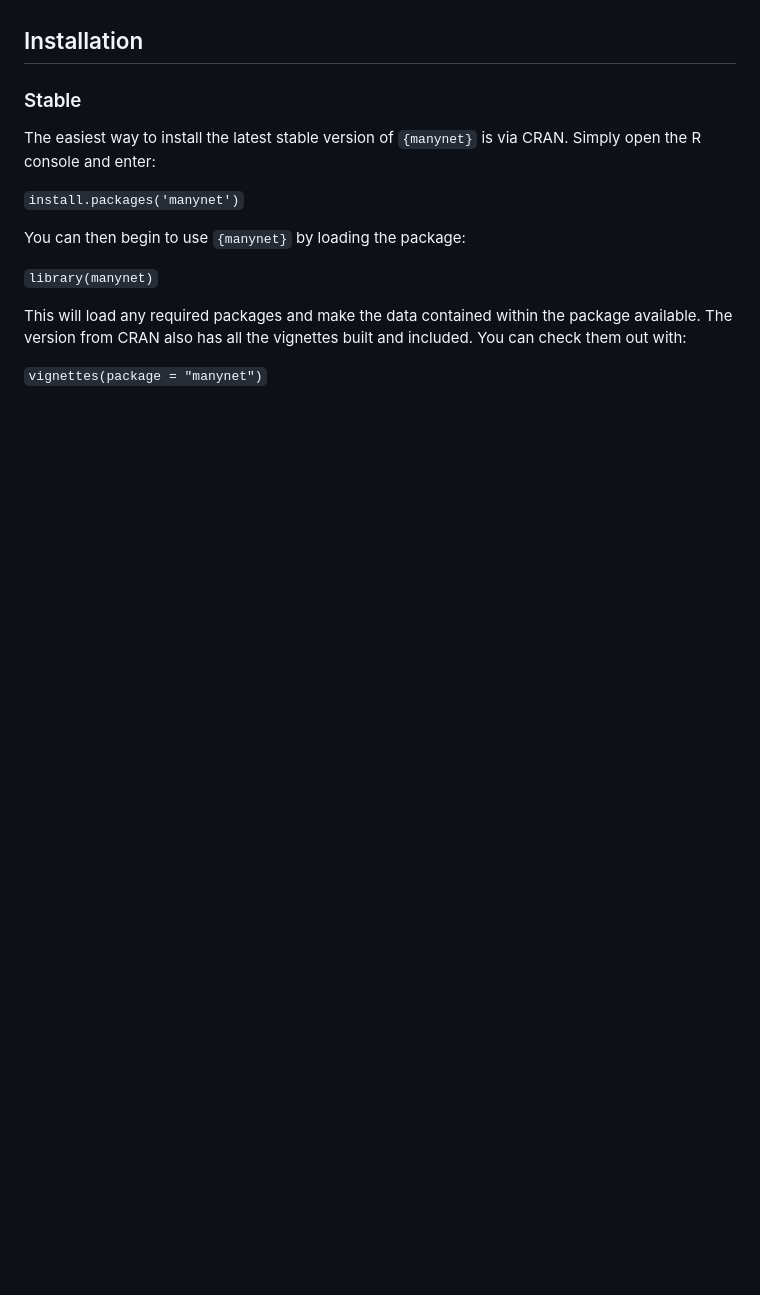
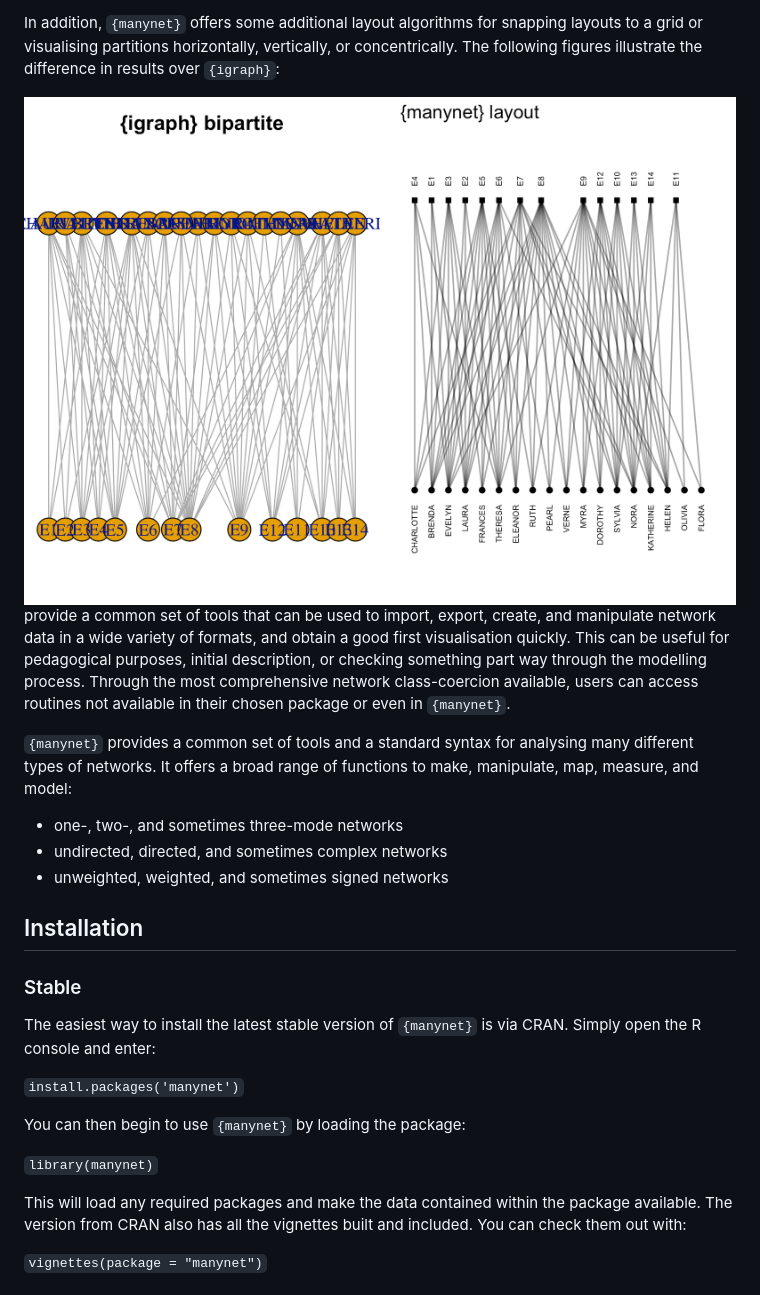
Before and after one commit to stocnet/manynet, a Markdown page: README.md, the part around the change printed below. Drawn GitHub-style; pictures changed too: man/figures/README-layout-comparison-1.png (added); blank space fills up the shorter version.

```diff
--- a/README.md
+++ b/README.md
@@ -157,3 +174,25 @@ maximum or minimum, respectively, node or tie according to some measure
+In addition, `{manynet}` offers some additional layout algorithms for
+snapping layouts to a grid or visualising partitions horizontally,
+vertically, or concentrically. The following figures illustrate the
+difference in results over `{igraph}`:
+
+<img src="man/figures/README-layout-comparison-1.png" width="100%" />
+
+provide a common set of tools that can be used to import, export,
+create, and manipulate network data in a wide variety of formats, and
+obtain a good first visualisation quickly. This can be useful for
+pedagogical purposes, initial description, or checking something part
+way through the modelling process. Through the most comprehensive
+network class-coercion available, users can access routines not
+available in their chosen package or even in `{manynet}`.
+
+`{manynet}` provides a common set of tools and a standard syntax for
+analysing many different types of networks. It offers a broad range of
+functions to make, manipulate, map, measure, and model:
+
+- one-, two-, and sometimes three-mode networks
+- undirected, directed, and sometimes complex networks
+- unweighted, weighted, and sometimes signed networks
 
 ## Installation
 
```
Also changed, not shown: other parts of README.md (+85 -65 lines), man/figures/README-import-graph-1.png, 3 other files.
